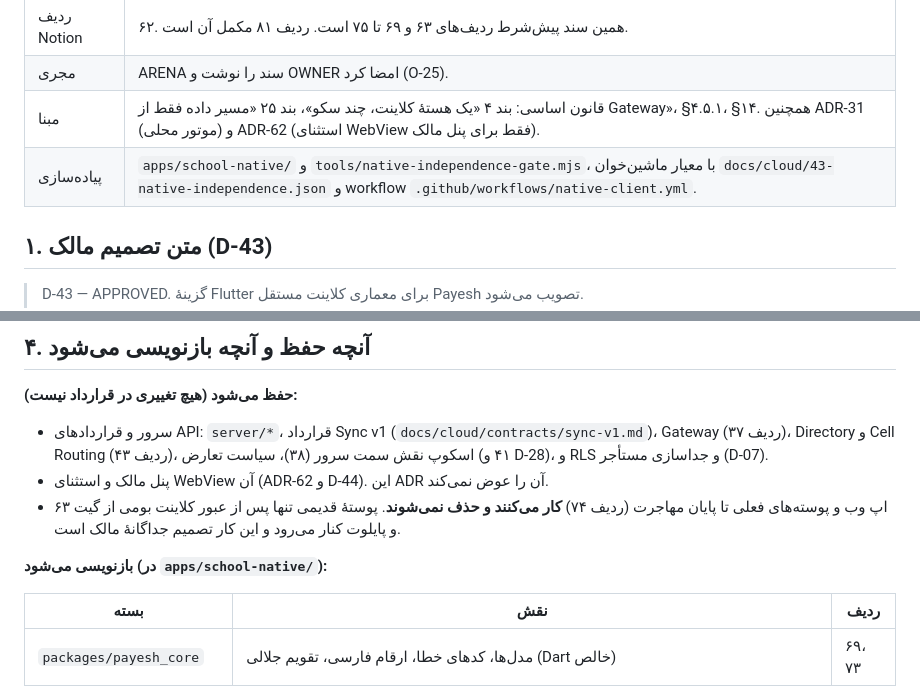
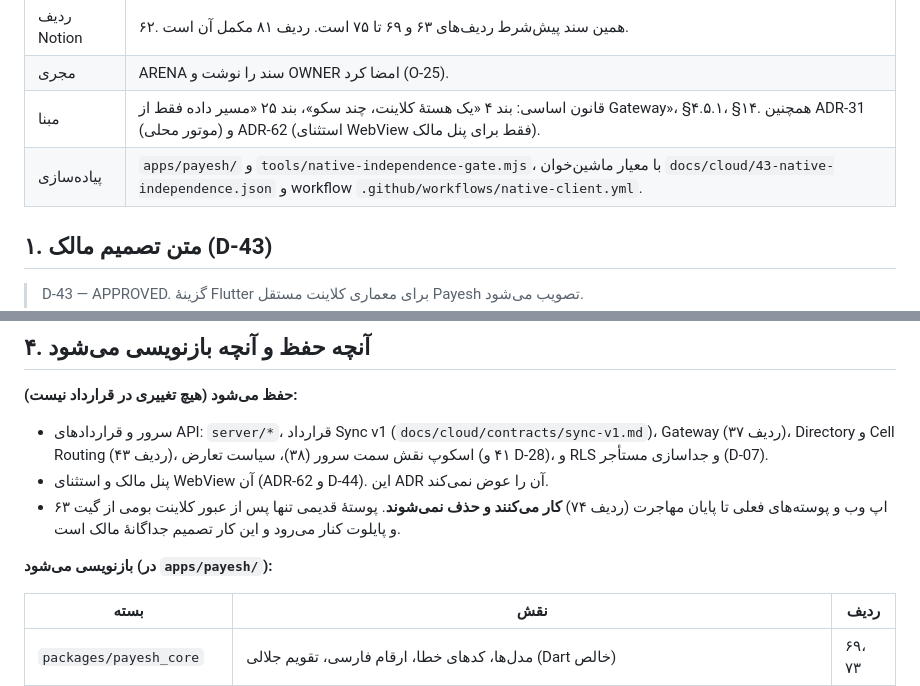
Before and after one commit to rezaa2544/payesh.local, a Markdown page: docs/cloud/43-adr-native-clients.md, 2 parts joined by grey strips. Drawn GitHub-style.

Commit message:
docs(ADR-43): app path apps/payesh (row 69 AC)

```diff
--- a/docs/cloud/43-adr-native-clients.md
+++ b/docs/cloud/43-adr-native-clients.md
@@ -7,7 +7,7 @@
 | ردیف Notion | ۶۲. همین سند پیش‌شرط ردیف‌های ۶۳ و ۶۹ تا ۷۵ است. ردیف ۸۱ مکمل آن است. |
 | مجری | ARENA سند را نوشت و OWNER امضا کرد (O‑25). |
 | مبنا | قانون اساسی: بند ۴ «یک هستهٔ کلاینت، چند سکو»، بند ۲۵ «مسیر داده فقط از Gateway»، §۴.۵.۱، §۱۴. همچنین ADR‑31 (موتور محلی) و ADR‑62 (استثنای WebView فقط برای پنل مالک). |
-| پیاده‌سازی | `apps/school-native/` و `tools/native-independence-gate.mjs`، با معیار ماشین‌خوان `docs/cloud/43-native-independence.json` و workflow `.github/workflows/native-client.yml`. |
+| پیاده‌سازی | `apps/payesh/` و `tools/native-independence-gate.mjs`، با معیار ماشین‌خوان `docs/cloud/43-native-independence.json` و workflow `.github/workflows/native-client.yml`. |
 
 ## ۱. متن تصمیم مالک (D‑43)
 
@@ -54,7 +54,7 @@
 - پنل مالک و استثنای WebView آن (ADR‑62 و D‑44). این ADR آن را عوض نمی‌کند.
 - اپ وب و پوسته‌های فعلی تا پایان مهاجرت (ردیف ۷۴) **کار می‌کنند و حذف نمی‌شوند**. پوستهٔ قدیمی تنها پس از عبور کلاینت بومی از گیت ۶۳ و پایلوت کنار می‌رود و این کار تصمیم جداگانهٔ مالک است.
 
-**بازنویسی می‌شود (در `apps/school-native/`):**
+**بازنویسی می‌شود (در `apps/payesh/`):**
 
 | بسته | نقش | ردیف |
 |---|---|---|
```
Also changed, not shown: docs/cloud/79-adr-notification-channel.md (+1 -1 lines).
